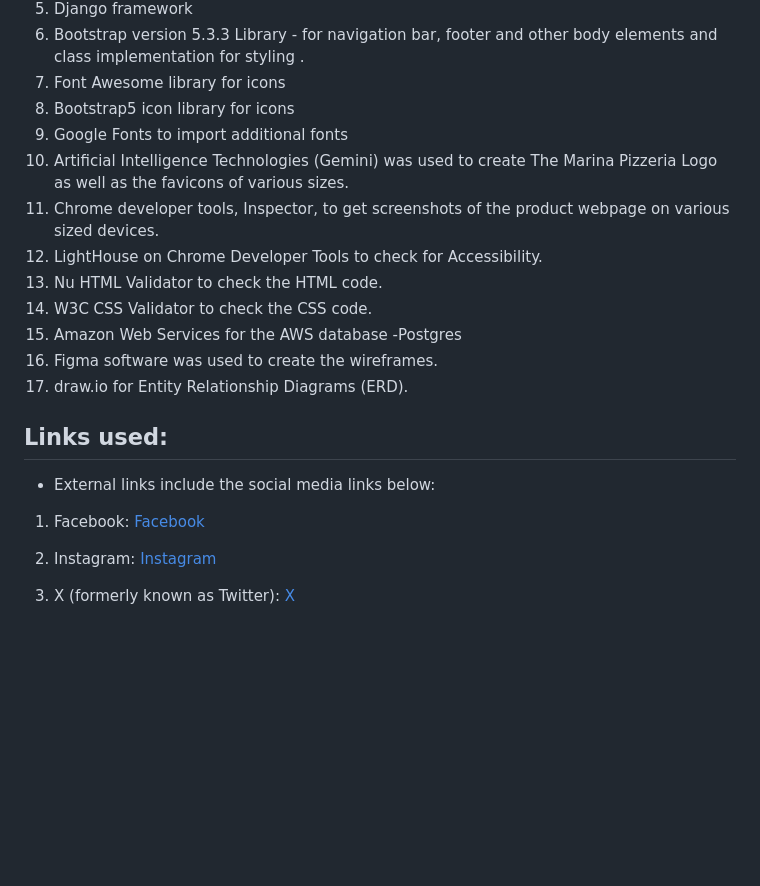
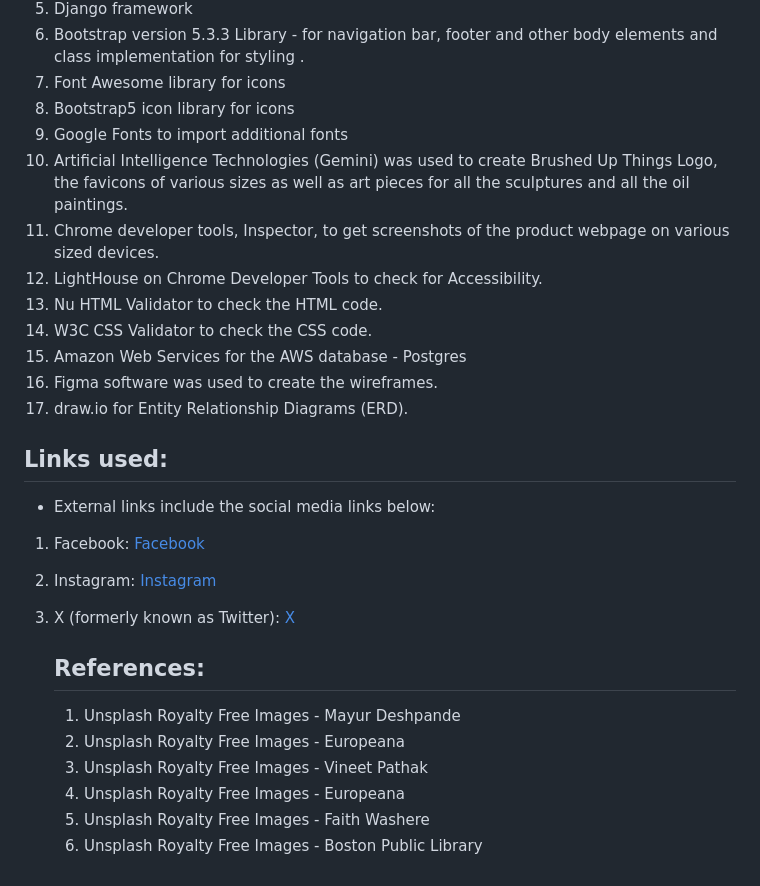
Before and after one commit to Analisa1984/brushed-up-things, a Markdown page: README.md, the part around the change. Rendered like a GitHub page; blank space fills up the shorter version.

```diff
--- a/README.md
+++ b/README.md
@@ -122,12 +122,12 @@ Acceptance Criteria:
 7. Font Awesome library for icons
 8. Bootstrap5 icon library for icons
 8. Google Fonts to import additional fonts
-9. Artificial Intelligence Technologies (Gemini) was used to create The Marina Pizzeria Logo as well as the favicons of various sizes.
+9. Artificial Intelligence Technologies (Gemini) was used to create Brushed Up Things Logo, the favicons of various sizes as well as art pieces for all the sculptures and all the oil paintings.
 10. Chrome developer tools, Inspector, to get screenshots of the product webpage on various sized devices.
 11. LightHouse on Chrome Developer Tools to check for Accessibility.
 12. Nu HTML Validator to check the HTML code.
 13. W3C CSS Validator to check the CSS code.
-14. Amazon Web Services for the AWS database -Postgres
+14. Amazon Web Services for the AWS database - Postgres
 15. Figma software was used to create the wireframes.
 16. draw.io for Entity Relationship Diagrams (ERD).
 
@@ -143,3 +143,12 @@ Acceptance Criteria:
 
 3. X (formerly known as Twitter):
    [X](https://www.twitter.com)
+
+
+   ## References:
+   1. Unsplash Royalty Free Images - Mayur Deshpande
+   2. Unsplash Royalty Free Images - Europeana
+   3. Unsplash Royalty Free Images - Vineet Pathak
+   4. Unsplash Royalty Free Images - Europeana
+   5. Unsplash Royalty Free Images - Faith Washere
+   6. Unsplash Royalty Free Images - Boston Public Library
```
